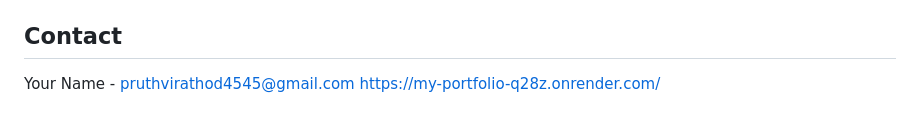
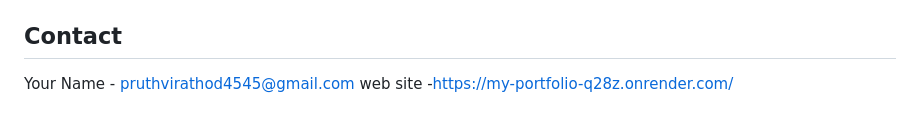
Before and after one commit to Rathodpruthvi45/Smart_pdf_AI, a Markdown page: README.md, the part around the change. Drawn GitHub-style.

Commit message:
Update README.md
changed the link

```diff
--- a/README.md
+++ b/README.md
@@ -161,4 +161,4 @@ Distributed under the MIT License. See `LICENSE` for more information.
 ## Contact
 
 Your Name - pruthvirathod4545@gmail.com
-https://my-portfolio-q28z.onrender.com/
+web site -https://my-portfolio-q28z.onrender.com/
```
